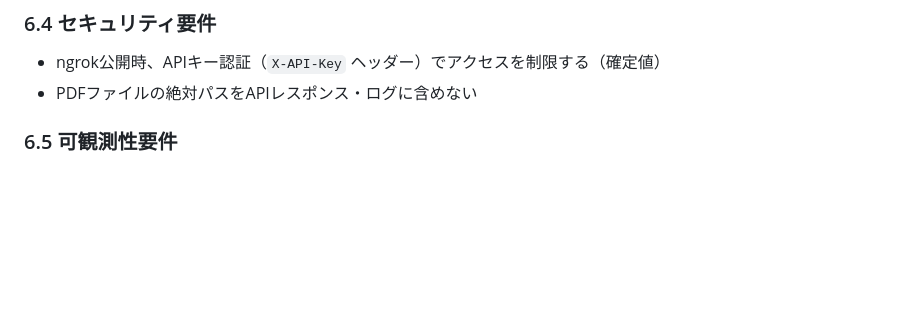
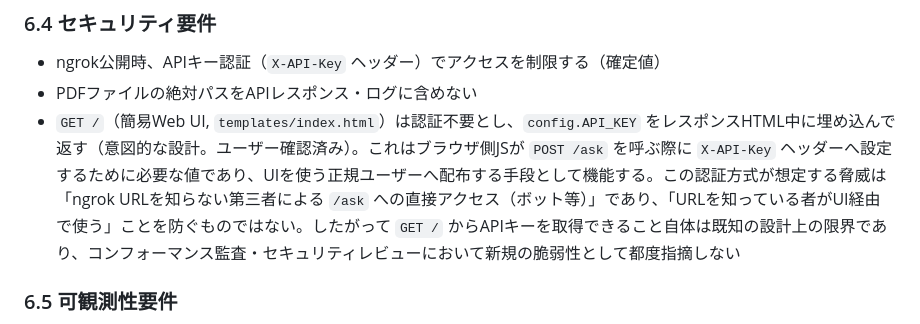
Before and after one commit to kazuki1016/FDE_ENTRY_HO, a Markdown page: spec.md, the part around the change. Rendered like a GitHub page; blank space fills up the shorter version.

Commit message:
GET /のAPIキー露出を意図的な設計として受容し、spec.mdに明記
セキュリティ監査でGET /（templates/index.html配信）が認証不要で
config.API_KEYをレスポンスHTMLに埋め込んで返すことが判明したが、
ブラウザ側JSがPOST /askを呼ぶためにAPIキーを配布する既存の意図的な
設計であるとユーザーが確認。今後の監査で同じ指摘が繰り返されないよう、
想定する脅威モデル（URLを知らない第三者からの直接アクセス防止）を
spec.md 6.4章に明記した。

Co-Authored-By: Claude Sonnet 5 <noreply@anthropic.com>

```diff
--- a/spec.md
+++ b/spec.md
@@ -308,6 +308,7 @@ req.mdに記載されたAC-1〜AC-5の全項目を「入力 | 操作 | 期待出
 
 - ngrok公開時、APIキー認証（`X-API-Key` ヘッダー）でアクセスを制限する（確定値）
 - PDFファイルの絶対パスをAPIレスポンス・ログに含めない
+- `GET /`（簡易Web UI, `templates/index.html`）は認証不要とし、`config.API_KEY` をレスポンスHTML中に埋め込んで返す（意図的な設計。ユーザー確認済み）。これはブラウザ側JSが `POST /ask` を呼ぶ際に `X-API-Key` ヘッダーへ設定するために必要な値であり、UIを使う正規ユーザーへ配布する手段として機能する。この認証方式が想定する脅威は「ngrok URLを知らない第三者による `/ask` への直接アクセス（ボット等）」であり、「URLを知っている者がUI経由で使う」ことを防ぐものではない。したがって `GET /` からAPIキーを取得できること自体は既知の設計上の限界であり、コンフォーマンス監査・セキュリティレビューにおいて新規の脆弱性として都度指摘しない
 
 ### 6.5 可観測性要件
 
```
